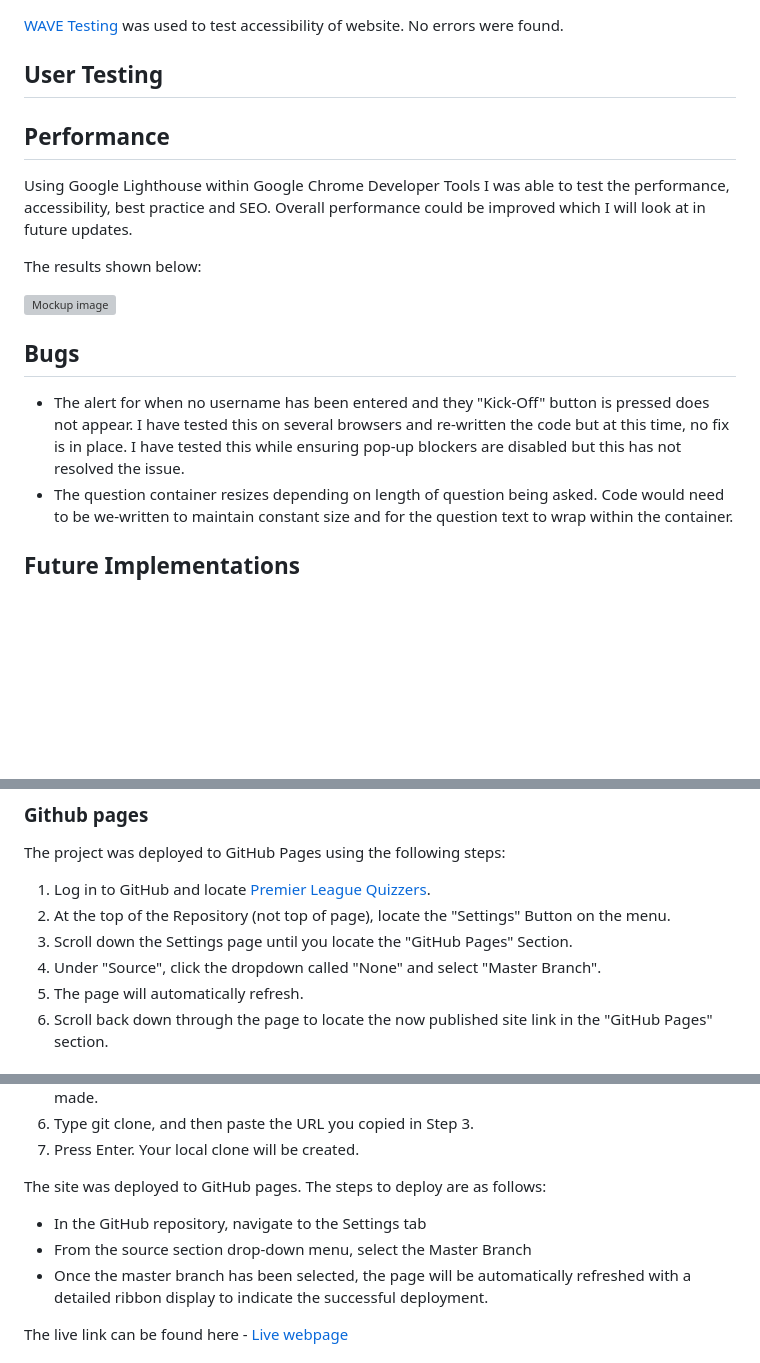
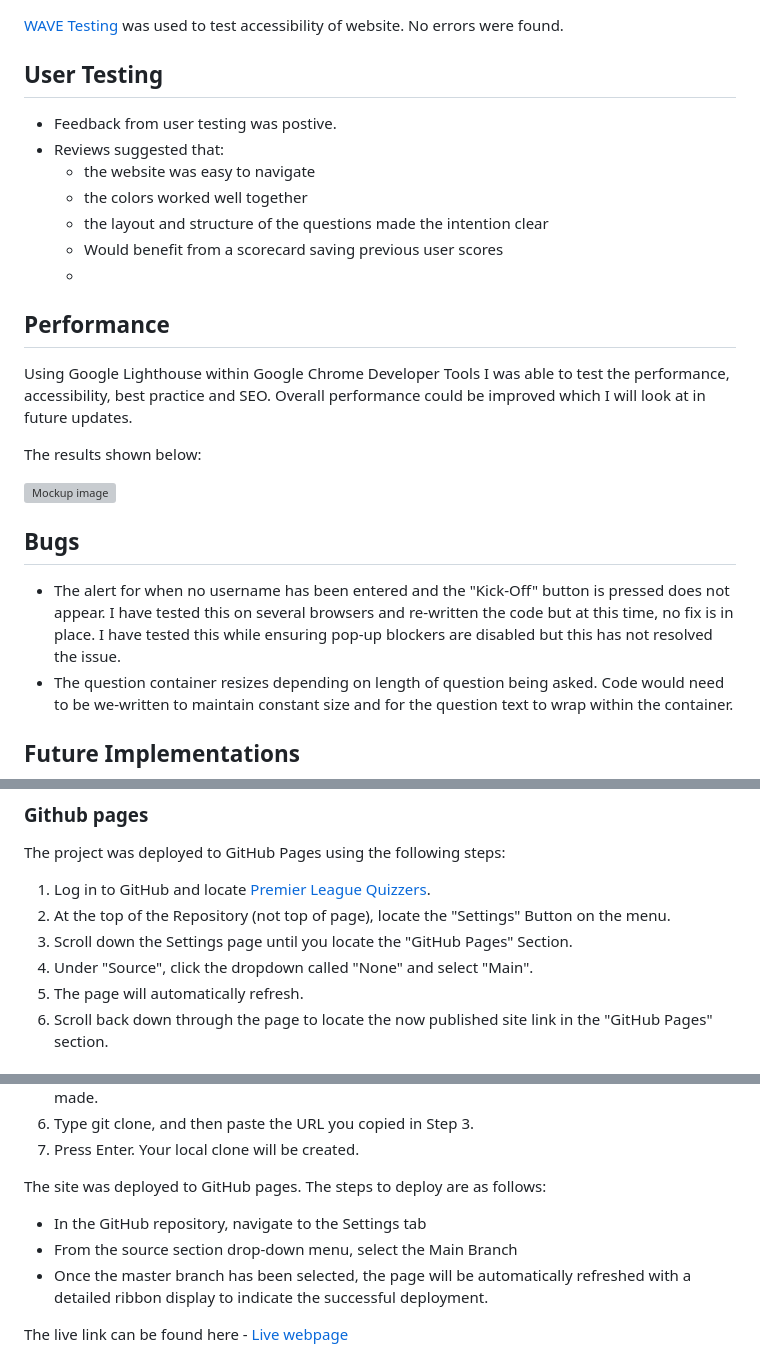
Before and after one commit to raccodes09/ci-pp2-project, a Markdown page: README.md, 3 parts joined by grey strips. GitHub-like rendering; blank space fills up the shorter version; grey boxes are pictures that could not be loaded.

Commit message:
Add further infomation to README.md - User Testing section

```diff
--- a/README.md
+++ b/README.md
@@ -117,6 +117,14 @@ Using Balsamiiq Wireframe I was able to design my website before building it. It
 
 ## User Testing
 
+- Feedback from user testing was postive.
+- Reviews suggested that:
+    - the website was easy to navigate
+    - the colors worked well together
+    - the layout and structure of the questions made the intention clear
+    - Would benefit from a scorecard saving previous user scores
+    -
+
 
 ## Performance
 
@@ -128,7 +136,7 @@ The results shown below:
 
 ## Bugs
 
-- The alert for when no username has been entered and they "Kick-Off" button is pressed does not appear. I have tested this on several browsers and re-written the code but at this time, no fix is in place. I have tested this while ensuring pop-up blockers are disabled but this has not resolved the issue.
+- The alert for when no username has been entered and the "Kick-Off" button is pressed does not appear. I have tested this on several browsers and re-written the code but at this time, no fix is in place. I have tested this while ensuring pop-up blockers are disabled but this has not resolved the issue.
 - The question container resizes depending on length of question being asked. Code would need to be we-written to maintain constant size and for the question text to wrap within the container.
 
 ## Future Implementations
@@ -146,7 +154,7 @@ The project was deployed to GitHub Pages using the following steps:
 1. Log in to GitHub and locate [Premier League Quizzers](https://github.com/raccodes09/ci-pp2-project).
 1. At the top of the Repository (not top of page), locate the "Settings" Button on the menu.
 1. Scroll down the Settings page until you locate the "GitHub Pages" Section.
-1. Under "Source", click the dropdown called "None" and select "Master Branch".
+1. Under "Source", click the dropdown called "None" and select "Main".
 1. The page will automatically refresh.
 1. Scroll back down through the page to locate the now published site link in the "GitHub Pages" section.
 
@@ -171,7 +179,7 @@ By forking the GitHub Repository we make a copy of the original repository on ou
 The site was deployed to GitHub pages. The steps to deploy are as follows:
 
 - In the GitHub repository, navigate to the Settings tab
-- From the source section drop-down menu, select the Master Branch
+- From the source section drop-down menu, select the Main Branch
 - Once the master branch has been selected, the page will be automatically refreshed with a detailed ribbon display to indicate the successful deployment.
 
 The live link can be found here - [Live webpage](https://raccodes09.github.io/ci-pp2-project/)
```
